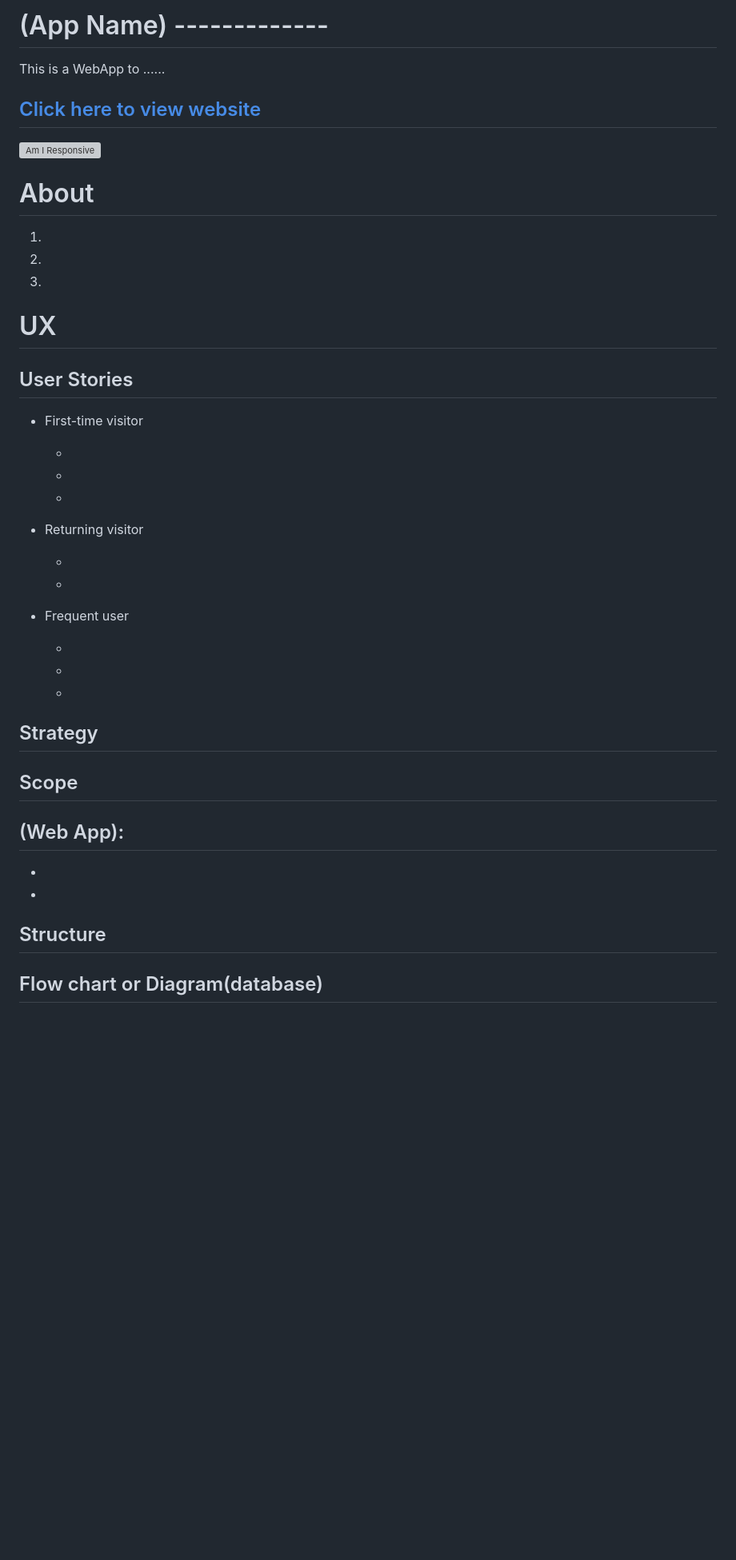
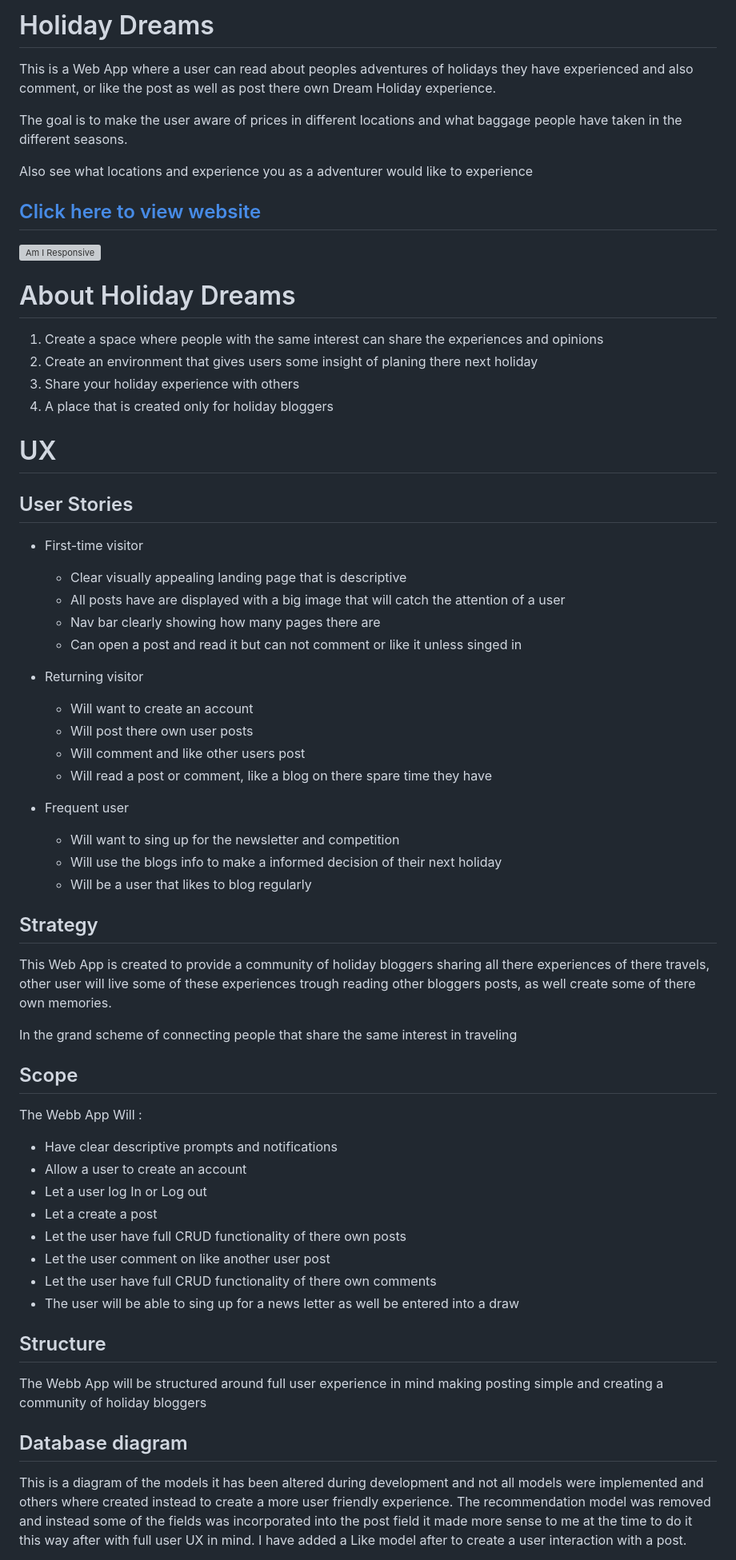
Before and after one commit to IainJackson90/pp4-holiday-dreams, a Markdown page: README.md, the part around the change printed below. Shown: that part at 80% size. Rendered like a GitHub page; blank space fills up the shorter version; grey boxes are pictures that could not be loaded.

Commit message:
Add: Content to ReadMe

```diff
--- a/README.md
+++ b/README.md
@@ -1,16 +1,22 @@
-# (App Name) -------------
+# Holiday Dreams
 
-This is a WebApp to ......
+This is a Web App where a user can read about peoples adventures of holidays they have experienced and also comment,
+or like the post as well as post there own Dream Holiday experience.
 
-## [Click here to view website]()
+The goal is to make the user aware of prices in different locations and what baggage people have taken in the different seasons.
+
+Also see what locations and experience you as a adventurer would like to experience
+
+## [Click here to view website](https://holiday-dreams-c63c9b39c29f.herokuapp.com/)
 
 ![Am I Responsive]()
 
-# About
+# About Holiday Dreams
 
-1.
-2.
-3.
+1. Create a space where people with the same interest can share the experiences and opinions
+2. Create an environment that gives users some insight of planing there next holiday
+3. Share your holiday experience with others
+4. A place that is created only for holiday bloggers
 
 
 # UX
@@ -19,32 +25,51 @@ This is a WebApp to ......
 
 - First-time visitor
 
-  -
-  -
-  -
+  - Clear visually appealing landing page that is descriptive
+  - All posts have are displayed with a big image that will catch the attention of a user
+  - Nav bar clearly showing how many pages there are
+  - Can open a post and read it but can not comment or like it unless singed in
 
 - Returning visitor
 
-  -
-  -
+  - Will want to create an account
+  - Will post there own user posts
+  - Will comment and like other users post
+  - Will read a post or comment, like a blog on there spare time they have
+
 - Frequent user
 
-  -
-  -
-  -
+  - Will want to sing up for the newsletter and competition
+  - Will use the blogs info to make a informed decision of their next holiday
+  - Will be a user that likes to blog regularly
+
 ## Strategy
 
+This Web App is created to provide a community of holiday bloggers sharing all there experiences of there travels,
+other user will live some of these experiences trough reading other bloggers posts, as well create some of there own memories.
+
+In the grand scheme of connecting people that share the same interest in traveling
 
 ## Scope
 
-(Web App):
--
--
--
+The Webb App Will :
+
+- Have clear descriptive prompts and notifications
+- Allow a user to create an account
+- Let a user log In or Log out
+- Let a create a post
+- Let the user have full CRUD functionality of there own posts
+- Let the user comment on like another user post
+- Let the user have full CRUD functionality of there own comments
+- The user will be able to sing up for a news letter as well be entered into a draw
 
 ## Structure
 
+The Webb App will be structured around full user experience in mind making posting simple and creating a community of holiday bloggers
 
+## Database diagram
 
-## Flow chart or Diagram(database)
+This is a diagram of the models it has been altered during development and not all models were implemented and others where created instead to create a more user friendly experience.
+The recommendation model was removed and instead some of the fields was incorporated into the post field it made more sense to me at the time to do it this way after with full user UX in mind.
+I have added a Like model after to create a user interaction with a post.
 
```
Also changed, not shown: other parts of README.md (+17 -5 lines), assets/images/db-diagram.png (added), assets/images/holiday-dreams-colors.png (added).
